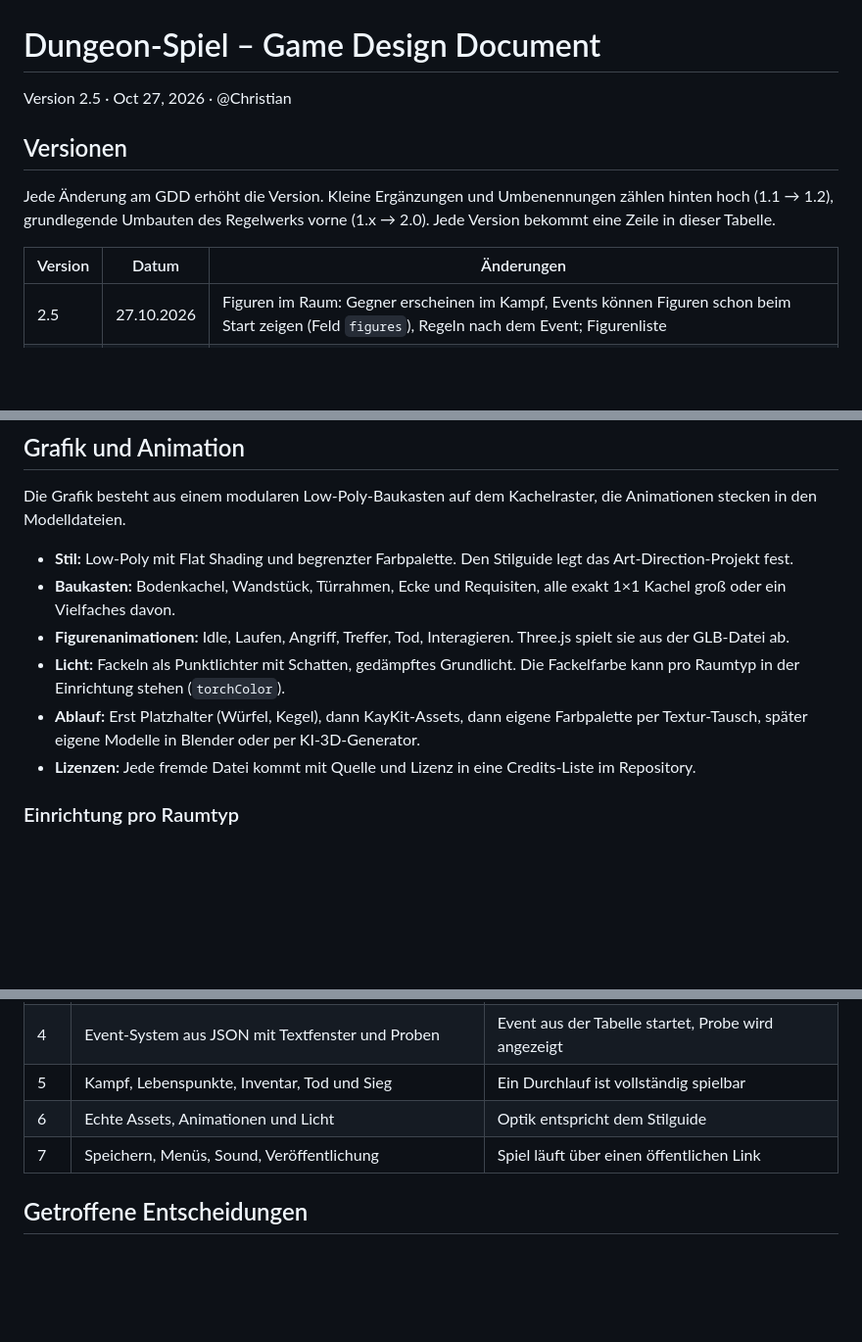
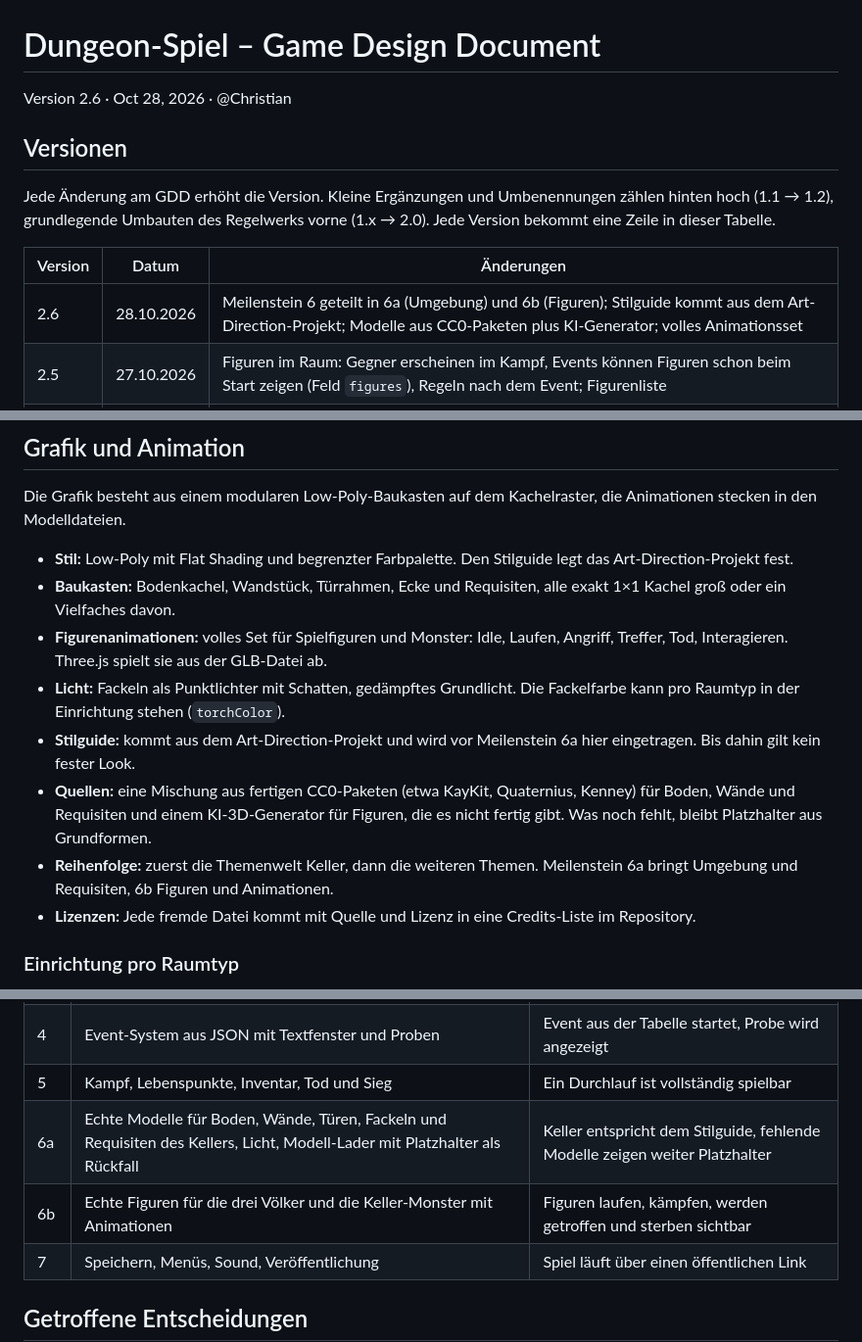
Before and after one commit to herrjakob-games/dungeon-gametest, a Markdown page: docs/GDD.md, 3 parts joined by grey strips. Shown at 98% size. Drawn GitHub-style; blank space fills up the shorter version.

Commit message:
GDD 2.6: Meilenstein 6 in 6a und 6b geteilt, Quellen und Animationen festgelegt
Co-Authored-By: Claude Opus 5.5 <noreply@anthropic.com>
Claude-Session: https://claude.ai/code/session_01MVATxXj5acMT7acLfqHc3G

```diff
--- a/docs/GDD.md
+++ b/docs/GDD.md
@@ -1,6 +1,6 @@
 # Dungeon-Spiel – Game Design Document
 
-Version 2.5 · Oct 27, 2026 · @Christian
+Version 2.6 · Oct 28, 2026 · @Christian
 
 ## Versionen
 
@@ -8,6 +8,7 @@ Jede Änderung am GDD erhöht die Version. Kleine Ergänzungen und Umbenennungen
 
 | Version | Datum | Änderungen |
 | --- | --- | --- |
+| 2.6 | 28.10.2026 | Meilenstein 6 geteilt in 6a (Umgebung) und 6b (Figuren); Stilguide kommt aus dem Art-Direction-Projekt; Modelle aus CC0-Paketen plus KI-Generator; volles Animationsset |
 | 2.5 | 27.10.2026 | Figuren im Raum: Gegner erscheinen im Kampf, Events können Figuren schon beim Start zeigen (Feld `figures`), Regeln nach dem Event; Figurenliste |
 | 2.4 | 27.10.2026 | Wendeltreppen: nach oben in der Vorkammer, nach unten im Abstieg und im Bossraum nach dem Sieg (ersetzt den Torbogen); Startposition am Fuß der Treppe; Einrichtung pro Raumtyp als Daten (`decor`, `themeDecor`) mit Platzierungsregeln; Requisitenliste |
 | 2.3 | 27.10.2026 | Boss-Events pro Thema (Feld `themeEvents` beim Bossraum), bei jedem Betreten neu gewürfelt; erster Boss-Inhalt Monsterratte im Keller; eigene Todessätze pro Event in `data/texts.json` (`death.events`) |
@@ -313,9 +314,11 @@ Die Grafik besteht aus einem modularen Low-Poly-Baukasten auf dem Kachelraster,
 
 - **Stil:** Low-Poly mit Flat Shading und begrenzter Farbpalette. Den Stilguide legt das Art-Direction-Projekt fest.
 - **Baukasten:** Bodenkachel, Wandstück, Türrahmen, Ecke und Requisiten, alle exakt 1×1 Kachel groß oder ein Vielfaches davon.
-- **Figurenanimationen:** Idle, Laufen, Angriff, Treffer, Tod, Interagieren. Three.js spielt sie aus der GLB-Datei ab.
+- **Figurenanimationen:** volles Set für Spielfiguren und Monster: Idle, Laufen, Angriff, Treffer, Tod, Interagieren. Three.js spielt sie aus der GLB-Datei ab.
 - **Licht:** Fackeln als Punktlichter mit Schatten, gedämpftes Grundlicht. Die Fackelfarbe kann pro Raumtyp in der Einrichtung stehen (`torchColor`).
-- **Ablauf:** Erst Platzhalter (Würfel, Kegel), dann KayKit-Assets, dann eigene Farbpalette per Textur-Tausch, später eigene Modelle in Blender oder per KI-3D-Generator.
+- **Stilguide:** kommt aus dem Art-Direction-Projekt und wird vor Meilenstein 6a hier eingetragen. Bis dahin gilt kein fester Look.
+- **Quellen:** eine Mischung aus fertigen CC0-Paketen (etwa KayKit, Quaternius, Kenney) für Boden, Wände und Requisiten und einem KI-3D-Generator für Figuren, die es nicht fertig gibt. Was noch fehlt, bleibt Platzhalter aus Grundformen.
+- **Reihenfolge:** zuerst die Themenwelt Keller, dann die weiteren Themen. Meilenstein 6a bringt Umgebung und Requisiten, 6b Figuren und Animationen.
 - **Lizenzen:** Jede fremde Datei kommt mit Quelle und Lizenz in eine Credits-Liste im Repository.
 
 ### Einrichtung pro Raumtyp
@@ -407,7 +410,8 @@ Sieben Schritte, jeder endet mit etwas Spielbarem, das Christian im Browser test
 | 3 | Dungeon-Generator mit Seed und Minimap | Alle Türen passen, keine unerreichbaren Räume |
 | 4 | Event-System aus JSON mit Textfenster und Proben | Event aus der Tabelle startet, Probe wird angezeigt |
 | 5 | Kampf, Lebenspunkte, Inventar, Tod und Sieg | Ein Durchlauf ist vollständig spielbar |
-| 6 | Echte Assets, Animationen und Licht | Optik entspricht dem Stilguide |
+| 6a | Echte Modelle für Boden, Wände, Türen, Fackeln und Requisiten des Kellers, Licht, Modell-Lader mit Platzhalter als Rückfall | Keller entspricht dem Stilguide, fehlende Modelle zeigen weiter Platzhalter |
+| 6b | Echte Figuren für die drei Völker und die Keller-Monster mit Animationen | Figuren laufen, kämpfen, werden getroffen und sterben sichtbar |
 | 7 | Speichern, Menüs, Sound, Veröffentlichung | Spiel läuft über einen öffentlichen Link |
 
 ## Getroffene Entscheidungen
```
Also changed, not shown: other parts of docs/GDD.md (+3 -0 lines).
